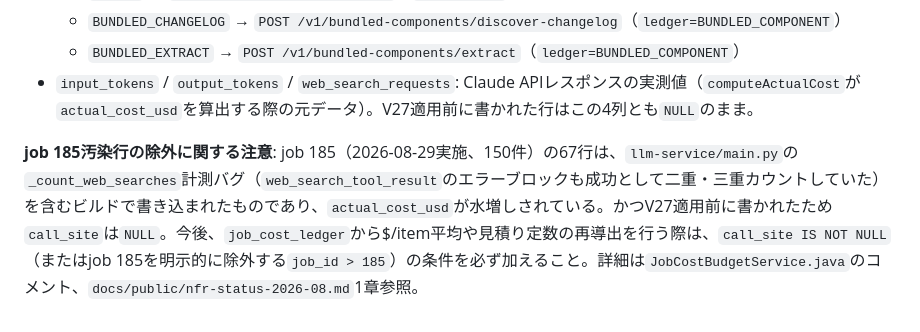
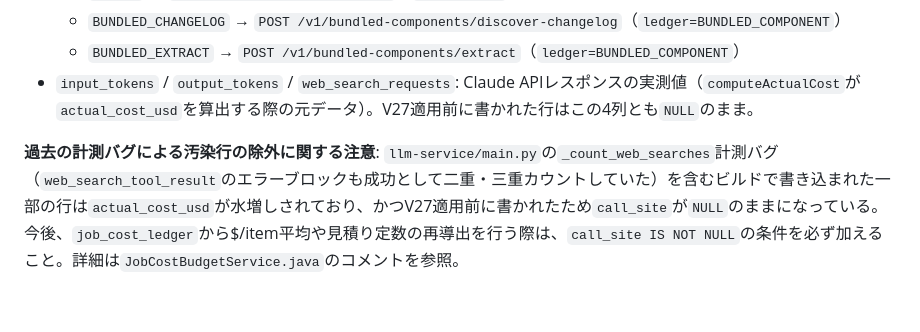
Before and after one commit to ykiasito/research_vulenerability, a Markdown page: docs/public/database-schema.md, the part around the change. Drawn GitHub-style.

Commit message:
Remove dangling links to deleted docs/public files

```diff
--- a/docs/public/database-schema.md
+++ b/docs/public/database-schema.md
@@ -83,4 +83,4 @@ V27（2026-08-29）で追加された4列:
   - `BUNDLED_EXTRACT` → `POST /v1/bundled-components/extract`（`ledger=BUNDLED_COMPONENT`）
 - `input_tokens` / `output_tokens` / `web_search_requests`: Claude APIレスポンスの実測値（`computeActualCost`が`actual_cost_usd`を算出する際の元データ）。V27適用前に書かれた行はこの4列とも`NULL`のまま。
 
-**job 185汚染行の除外に関する注意**: job 185（2026-08-29実施、150件）の67行は、`llm-service/main.py`の`_count_web_searches`計測バグ（`web_search_tool_result`のエラーブロックも成功として二重・三重カウントしていた）を含むビルドで書き込まれたものであり、`actual_cost_usd`が水増しされている。かつV27適用前に書かれたため`call_site`は`NULL`。今後、`job_cost_ledger`から$/item平均や見積り定数の再導出を行う際は、`call_site IS NOT NULL`（またはjob 185を明示的に除外する`job_id > 185`）の条件を必ず加えること。詳細は`JobCostBudgetService.java`のコメント、`docs/public/nfr-status-2026-08.md`1章参照。
+**過去の計測バグによる汚染行の除外に関する注意**: `llm-service/main.py`の`_count_web_searches`計測バグ（`web_search_tool_result`のエラーブロックも成功として二重・三重カウントしていた）を含むビルドで書き込まれた一部の行は`actual_cost_usd`が水増しされており、かつV27適用前に書かれたため`call_site`が`NULL`のままになっている。今後、`job_cost_ledger`から$/item平均や見積り定数の再導出を行う際は、`call_site IS NOT NULL`の条件を必ず加えること。詳細は`JobCostBudgetService.java`のコメントを参照。
```
Also changed, not shown: docs/public/pipeline.md (+1 -1 lines).
